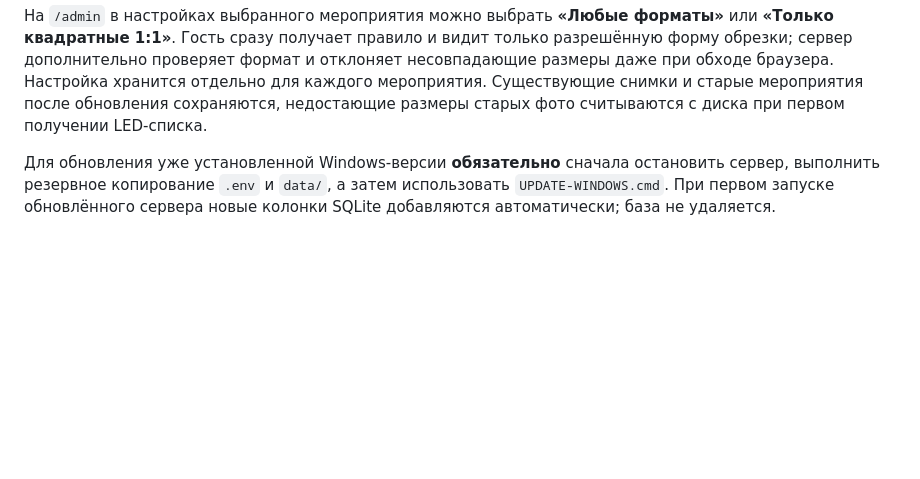
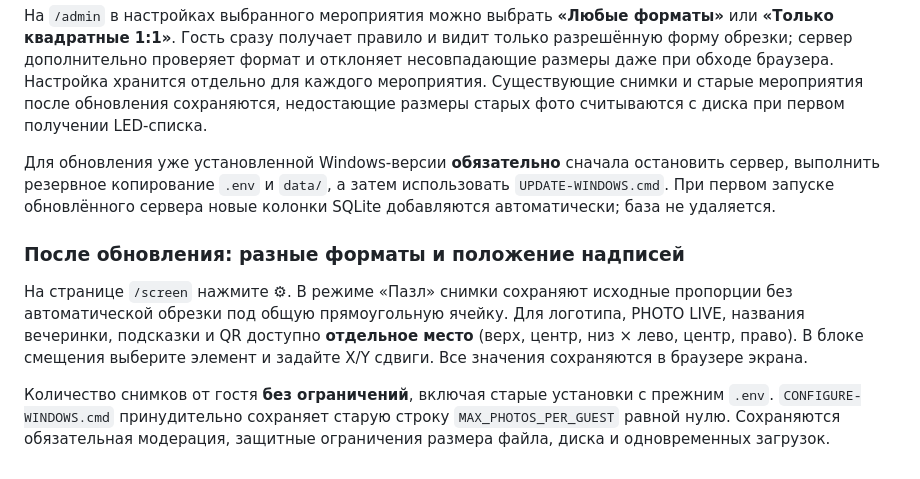
Before and after one commit to Nik13599/BALI-PHOTO-WALL, a Markdown page: docs/WINDOWS_SETUP.md, the part around the change. GitHub-like rendering; blank space fills up the shorter version.

Commit message:
Make guest upload limits permanently unlimited and document independent LED overlays

```diff
--- a/docs/WINDOWS_SETUP.md
+++ b/docs/WINDOWS_SETUP.md
@@ -143,3 +143,9 @@
 На `/admin` в настройках выбранного мероприятия можно выбрать **«Любые форматы»** или **«Только квадратные 1:1»**. Гость сразу получает правило и видит только разрешённую форму обрезки; сервер дополнительно проверяет формат и отклоняет несовпадающие размеры даже при обходе браузера. Настройка хранится отдельно для каждого мероприятия. Существующие снимки и старые мероприятия после обновления сохраняются, недостающие размеры старых фото считываются с диска при первом получении LED-списка.
 
 Для обновления уже установленной Windows-версии **обязательно** сначала остановить сервер, выполнить резервное копирование `.env` и `data/`, а затем использовать `UPDATE-WINDOWS.cmd`. При первом запуске обновлённого сервера новые колонки SQLite добавляются автоматически; база не удаляется.
+
+### После обновления: разные форматы и положение надписей
+
+На странице `/screen` нажмите ⚙. В режиме «Пазл» снимки сохраняют исходные пропорции без автоматической обрезки под общую прямоугольную ячейку. Для логотипа, PHOTO LIVE, названия вечеринки, подсказки и QR доступно **отдельное место** (верх, центр, низ × лево, центр, право). В блоке смещения выберите элемент и задайте X/Y сдвиги. Все значения сохраняются в браузере экрана.
+
+Количество снимков от гостя **без ограничений**, включая старые установки с прежним `.env`. `CONFIGURE-WINDOWS.cmd` принудительно сохраняет старую строку `MAX_PHOTOS_PER_GUEST` равной нулю. Сохраняются обязательная модерация, защитные ограничения размера файла, диска и одновременных загрузок.
```
